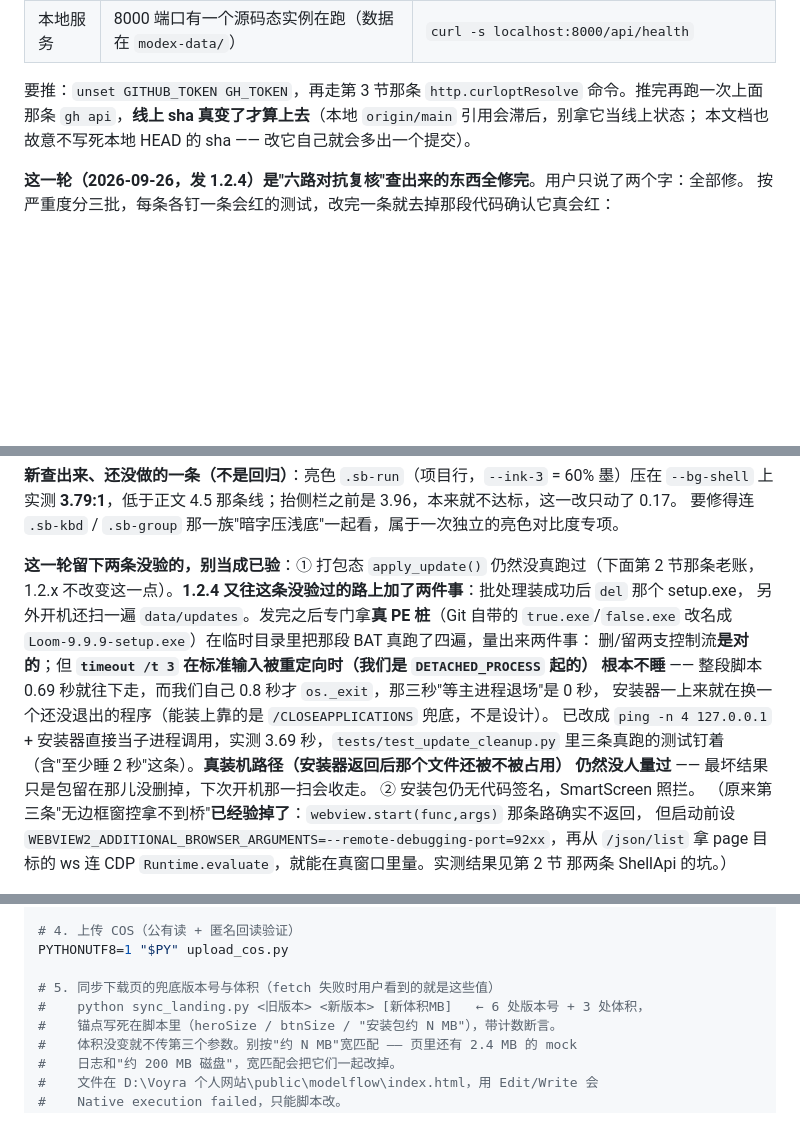
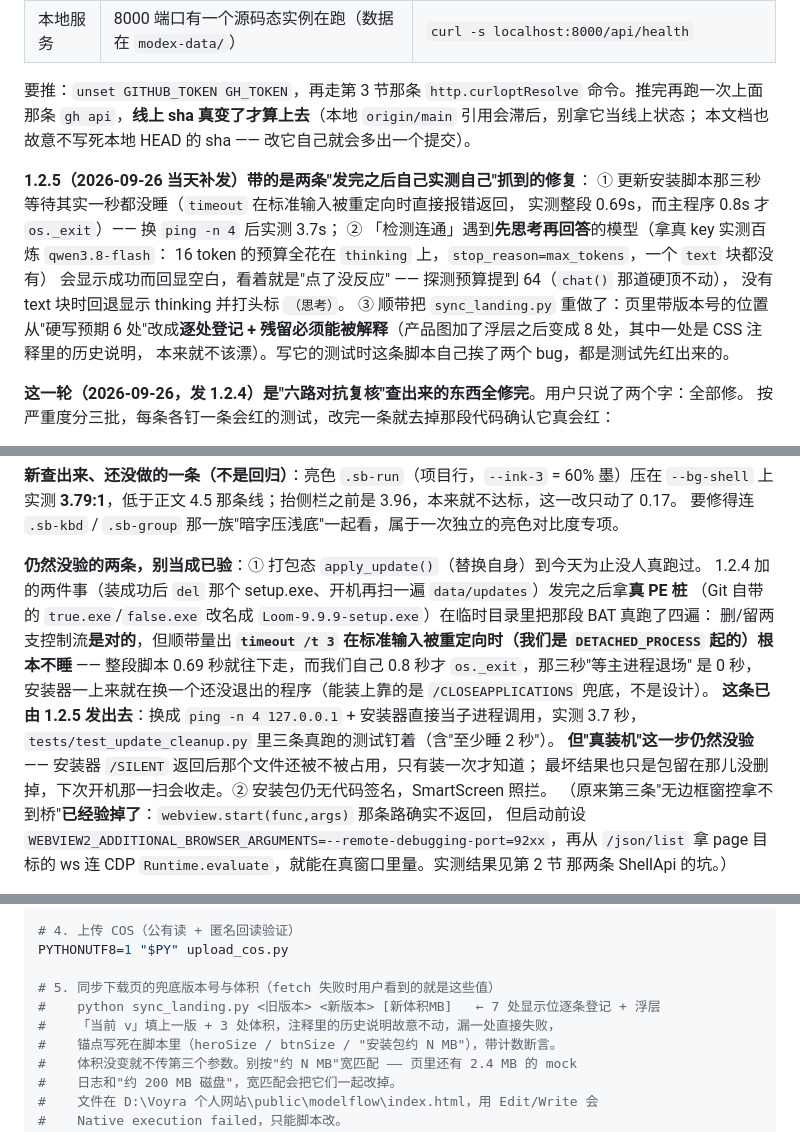
Before and after one commit to liixnglinb/Loom, a Markdown page: HANDOFF.md, 3 parts joined by grey strips. GitHub-like rendering; blank space fills up the shorter version.

Commit message:
docs(handoff): 1.2.5 记账，并把下载页兜底版本号的同步契约改成逐处登记

```diff
--- a/HANDOFF.md
+++ b/HANDOFF.md
@@ -41,6 +41,17 @@ curl -s -A "Mozilla/5.0" https://lxlrwxs.top/modelflow/ | grep -o "Loom-[0-9.]*-
 要推：`unset GITHUB_TOKEN GH_TOKEN`，再走第 3 节那条 `http.curloptResolve` 命令。推完再跑一次上面
 那条 `gh api`，**线上 sha 真变了才算上去**（本地 `origin/main` 引用会滞后，别拿它当线上状态；
 本文档也故意不写死本地 HEAD 的 sha —— 改它自己就会多出一个提交）。
+
+**1.2.5（2026-09-26 当天补发）带的是两条"发完之后自己实测自己"抓到的修复**：
+① 更新安装脚本那三秒等待其实一秒都没睡（`timeout` 在标准输入被重定向时直接报错返回，
+实测整段 0.69s，而主程序 0.8s 才 `os._exit`）—— 换 `ping -n 4` 后实测 3.7s；
+② 「检测连通」遇到**先思考再回答**的模型（拿真 key 实测百炼 `qwen3.8-flash`：
+16 token 的预算全花在 `thinking` 上，`stop_reason=max_tokens`，一个 `text` 块都没有）
+会显示成功而回显空白，看着就是"点了没反应" —— 探测预算提到 64（`chat()` 那道硬顶不动），
+没有 text 块时回退显示 thinking 并打头标 `（思考）`。
+③ 顺带把 `sync_landing.py` 重做了：页里带版本号的位置从"硬写预期 6 处"改成**逐处登记 +
+残留必须能被解释**（产品图加了浮层之后变成 8 处，其中一处是 CSS 注释里的历史说明，
+本来就不该漂）。写它的测试时这条脚本自己挨了两个 bug，都是测试先红出来的。
 
 **这一轮（2026-09-26，发 1.2.4）是"六路对抗复核"查出来的东西全修完**。用户只说了两个字：全部修。
 按严重度分三批，每条各钉一条会红的测试，改完一条就去掉那段代码确认它真会红：
@@ -110,17 +121,16 @@ curl -s -A "Mozilla/5.0" https://lxlrwxs.top/modelflow/ | grep -o "Loom-[0-9.]*-
 上实测 **3.79:1**，低于正文 4.5 那条线；抬侧栏之前是 3.96，本来就不达标，这一改只动了 0.17。
 要修得连 `.sb-kbd` / `.sb-group` 那一族"暗字压浅底"一起看，属于一次独立的亮色对比度专项。
 
-**这一轮留下两条没验的，别当成已验**：① 打包态 `apply_update()` 仍然没真跑过（下面第 2 节那条老账，
-1.2.x 不改变这一点）。**1.2.4 又往这条没验过的路上加了两件事**：批处理装成功后 `del` 那个 setup.exe，
-另外开机还扫一遍 `data/updates`。发完之后专门拿**真 PE 桩**（Git 自带的 `true.exe`/`false.exe` 改名成
-`Loom-9.9.9-setup.exe`）在临时目录里把那段 BAT 真跑了四遍，量出来两件事：
-删/留两支控制流**是对的**；但 **`timeout /t 3` 在标准输入被重定向时（我们是 `DETACHED_PROCESS` 起的）
-根本不睡** —— 整段脚本 0.69 秒就往下走，而我们自己 0.8 秒才 `os._exit`，那三秒"等主进程退场"是 0 秒，
-安装器一上来就在换一个还没退出的程序（能装上靠的是 `/CLOSEAPPLICATIONS` 兜底，不是设计）。
-已改成 `ping -n 4 127.0.0.1` + 安装器直接当子进程调用，实测 3.69 秒，`tests/test_update_cleanup.py`
-里三条真跑的测试钉着（含"至少睡 2 秒"这条）。**真装机路径（安装器返回后那个文件还被不被占用）
-仍然没人量过** —— 最坏结果只是包留在那儿没删掉，下次开机那一扫会收走。
-② 安装包仍无代码签名，SmartScreen 照拦。
+**仍然没验的两条，别当成已验**：① 打包态 `apply_update()`（替换自身）到今天为止没人真跑过。
+1.2.4 加的两件事（装成功后 `del` 那个 setup.exe、开机再扫一遍 `data/updates`）发完之后拿**真 PE 桩**
+（Git 自带的 `true.exe`/`false.exe` 改名成 `Loom-9.9.9-setup.exe`）在临时目录里把那段 BAT 真跑了四遍：
+删/留两支控制流**是对的**，但顺带量出 **`timeout /t 3` 在标准输入被重定向时（我们是 `DETACHED_PROCESS`
+起的）根本不睡** —— 整段脚本 0.69 秒就往下走，而我们自己 0.8 秒才 `os._exit`，那三秒"等主进程退场"
+是 0 秒，安装器一上来就在换一个还没退出的程序（能装上靠的是 `/CLOSEAPPLICATIONS` 兜底，不是设计）。
+**这条已由 1.2.5 发出去**：换成 `ping -n 4 127.0.0.1` + 安装器直接当子进程调用，实测 3.7 秒，
+`tests/test_update_cleanup.py` 里三条真跑的测试钉着（含"至少睡 2 秒"）。
+**但"真装机"这一步仍然没验** —— 安装器 `/SILENT` 返回后那个文件还被不被占用，只有装一次才知道；
+最坏结果也只是包留在那儿没删掉，下次开机那一扫会收走。② 安装包仍无代码签名，SmartScreen 照拦。
 （原来第三条"无边框窗控拿不到桥"**已经验掉了**：`webview.start(func,args)` 那条路确实不返回，
 但启动前设 `WEBVIEW2_ADDITIONAL_BROWSER_ARGUMENTS=--remote-debugging-port=92xx`，再从
 `/json/list` 拿 page 目标的 ws 连 CDP `Runtime.evaluate`，就能在真窗口里量。实测结果见第 2 节
@@ -370,7 +380,8 @@ git -c http.curloptResolve=github.com:443:140.82.113.3 push origin main
 PYTHONUTF8=1 "$PY" upload_cos.py
 
 # 5. 同步下载页的兜底版本号与体积（fetch 失败时用户看到的就是这些值）
-#    python sync_landing.py <旧版本> <新版本> [新体积MB]   ← 6 处版本号 + 3 处体积，
+#    python sync_landing.py <旧版本> <新版本> [新体积MB]   ← 7 处显示位逐条登记 + 浮层
+#    「当前 v」填上一版 + 3 处体积，注释里的历史说明故意不动，漏一处直接失败，
 #    锚点写死在脚本里（heroSize / btnSize / "安装包约 N MB"），带计数断言。
 #    体积没变就不传第三个参数。别按"约 N MB"宽匹配 —— 页里还有 2.4 MB 的 mock
 #    日志和"约 200 MB 磁盘"，宽匹配会把它们一起改掉。
```
Also changed, not shown: other parts of HANDOFF.md (+1 -1 lines).
